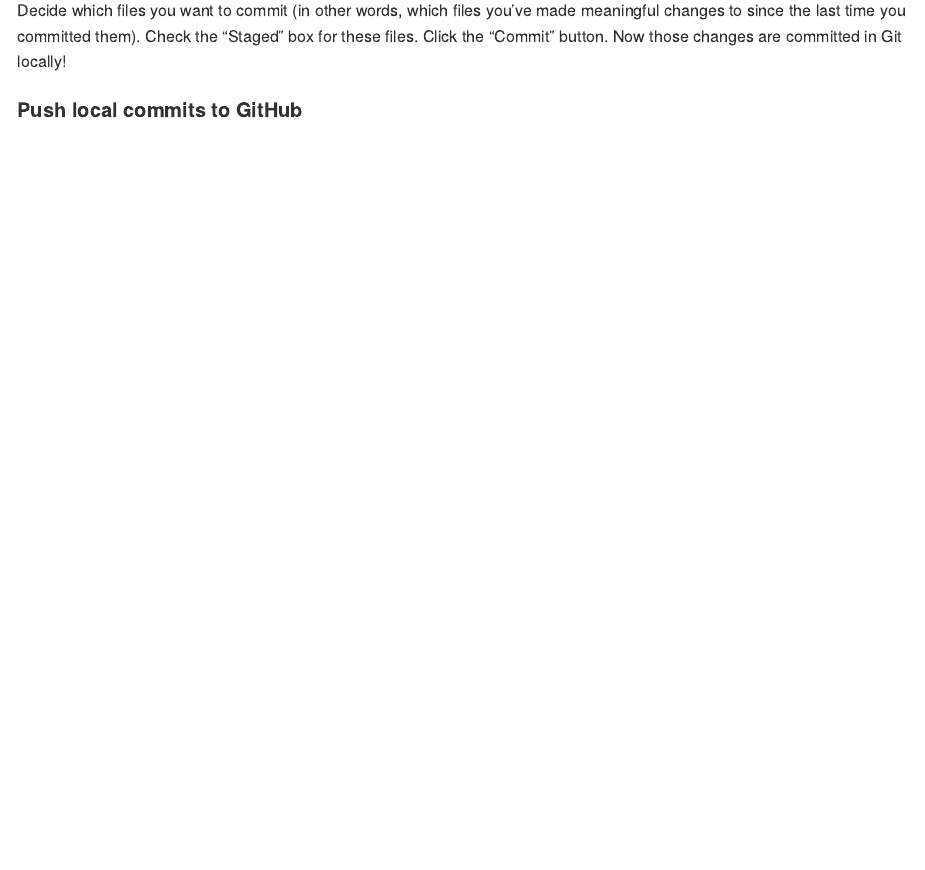
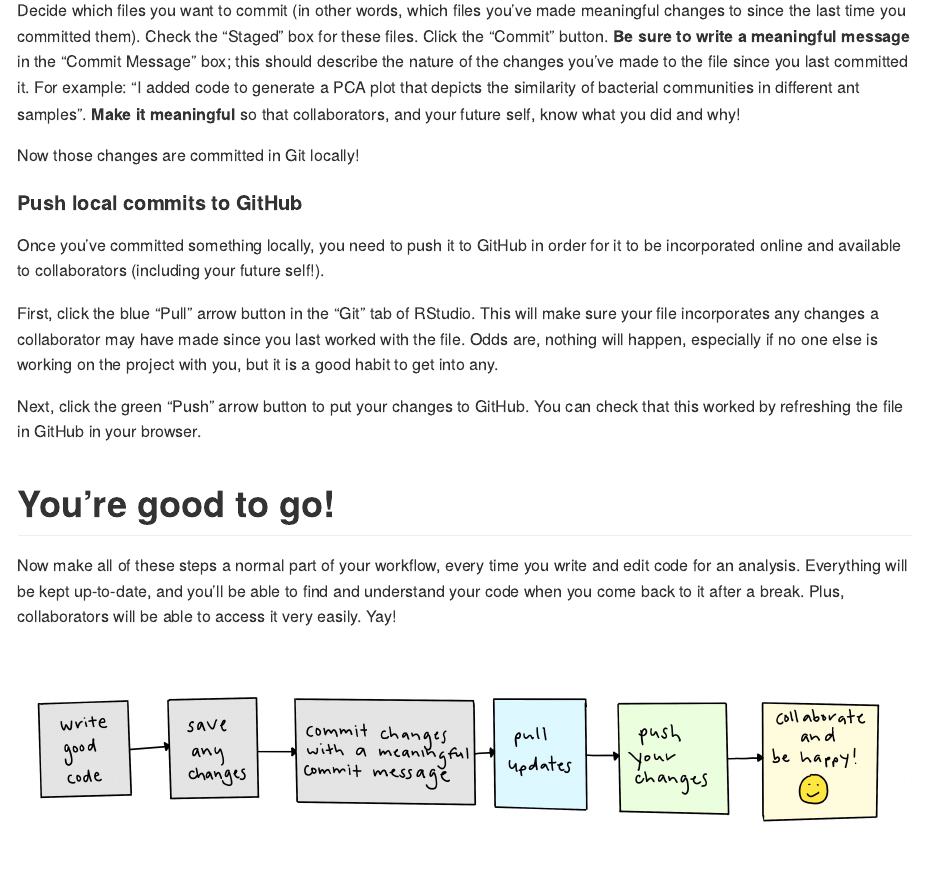
Before and after one commit to Moreau-Lab/Tutorials, an R Markdown document (GitGitHubTutorial.Rmd): the page in a window 1100 px wide, from 2900 px down. The pictures show the output file GitGitHubTutorial.md that the author committed with the source, drawn offline in the style of GitHub.

Commit message:
Explaining how to push local commits to GitHub with RStudio.

````diff
--- a/GitGitHubTutorial.Rmd
+++ b/GitGitHubTutorial.Rmd
@@ -94,6 +94,20 @@ Now commit your change locally. Click the "Git" tab in the upper right pane of R
 knitr::include_graphics("images/GitRStudio.png")
 ```
 
-Decide which files you want to commit (in other words, which files you've made meaningful changes to since the last time you committed them). Check the "Staged" box for these files. Click the "Commit" button. Now those changes are committed in Git locally!
+Decide which files you want to commit (in other words, which files you've made meaningful changes to since the last time you committed them). Check the "Staged" box for these files. Click the "Commit" button. **Be sure to write a meaningful message** in the "Commit Message" box; this should describe the nature of the changes you've made to the file since you last committed it. For example: "I added code to generate a PCA plot that depicts the similarity of bacterial communities in different ant samples". **Make it meaningful** so that collaborators, and your future self, know what you did and why!
+
+Now those changes are committed in Git locally!
 
 #### Push local commits to GitHub
+Once you've committed something locally, you need to push it to GitHub in order for it to be incorporated online and available to collaborators (including your future self!).
+
+First, click the blue "Pull" arrow button in the "Git" tab of RStudio. This will make sure your file incorporates any changes a collaborator may have made since you last worked with the file. Odds are, nothing will happen, especially if no one else is working on the project with you, but it is a good habit to get into any.
+
+Next, click the green "Push" arrow button to put your changes to GitHub. You can check that this worked by refreshing the file in GitHub in your browser.
+
+# You're good to go!
+Now make all of these steps a normal part of your workflow, every time you write and edit code for an analysis. Everything will be kept up-to-date, and you'll be able to find and understand your code when you come back to it after a break. Plus, collaborators will be able to access it very easily. Yay!
+
+```{r, out.width = "900px", echo = FALSE}
+knitr::include_graphics("images/Workflow.jpg")
+```
````
Also changed, not shown: GitGitHubTutorial.md, GitGitHubTutorial.Rmd (2 more changed lines).
